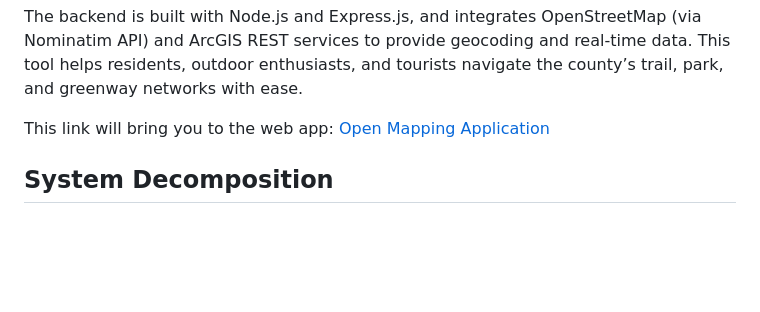
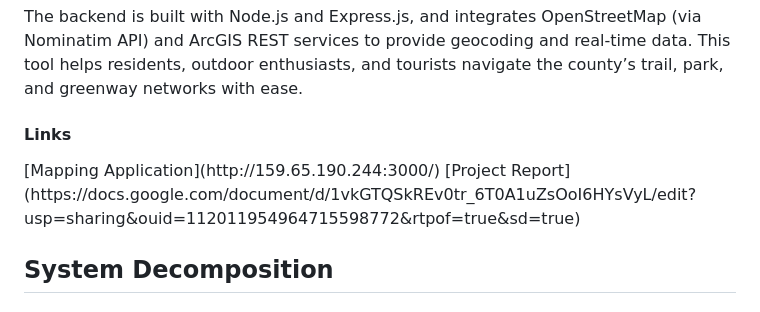
Before and after one commit to geoffcloud98/ITIS-6112-Term-Project-Group-2-main, a Markdown page: README.md, the part around one of its changes. GitHub-like rendering; blank space fills up the shorter version.

```diff
--- a/README.md
+++ b/README.md
@@ -9,8 +9,9 @@ This project is a web-based interactive mapping application built to visualize a
 
 The backend is built with Node.js and Express.js, and integrates OpenStreetMap (via Nominatim API) and ArcGIS REST services to provide geocoding and real-time data. This tool helps residents, outdoor enthusiasts, and tourists navigate the county’s trail, park, and greenway networks with ease.
 
-This link will bring you to the web app: [Open Mapping Application](http://159.65.190.244:3000/)
-
+<h4>Links</h4>
+[Mapping Application](http://159.65.190.244:3000/)
+[Project Report](https://docs.google.com/document/d/1vkGTQSkREv0tr_6T0A1uZsOoI6HYsVyL/edit?usp=sharing&ouid=112011954964715598772&rtpof=true&sd=true)
 
 
 
```
Also changed, not shown: other parts of README.md (+10 -10 lines).
